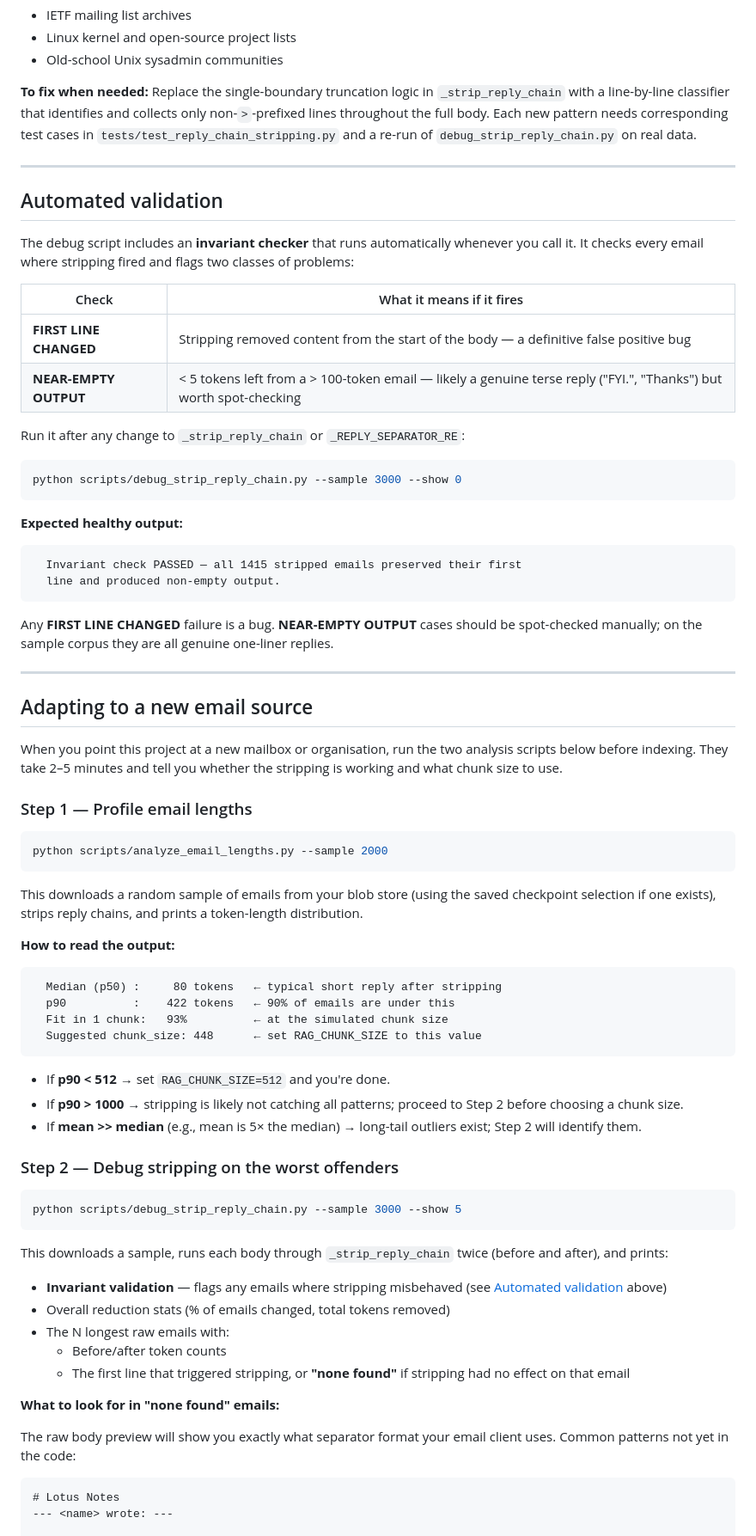
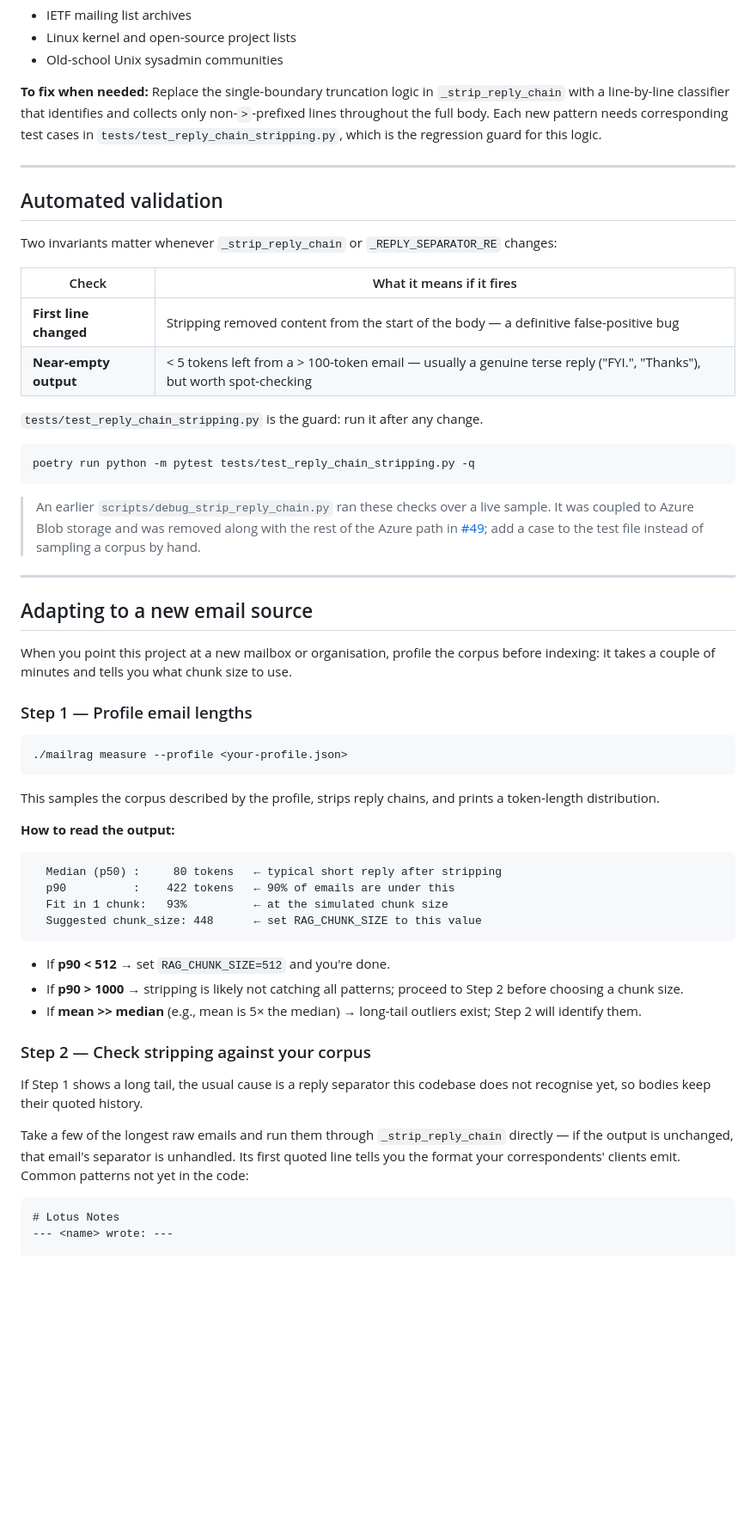
Before and after one commit to fmasi/mailrag, a Markdown page: docs/EMAIL_PREPROCESSING.md, the part around the change. Shown at 86% size. Drawn GitHub-style; blank space fills up the shorter version.

Commit message:
docs: repoint EMAIL_PREPROCESSING at live tooling after the script removals
Review catch on #116. The previous commit fixed one reference to a deleted
script in this file and missed three others — a doc telling readers to run
commands that no longer exist.

- The "Automated validation" section documented an invariant checker that only
  existed inside `debug_strip_reply_chain.py`. Those invariants still matter, so
  the section now points at `tests/test_reply_chain_stripping.py` (81 tests,
  verified green) as the guard, with a note explaining where the script went
  and why adding a test case beats sampling a corpus by hand.
- "Adapting to a new email source" Step 1 used `analyze_email_lengths.py` to
  sample a blob store. Replaced with `./mailrag measure --profile <…>`, which is
  the live verb for exactly this and works on the local corpus.
- Step 2 described the deleted debug script's output format. Rewritten around
  what the reader is actually looking for — an unrecognised reply separator —
  without pretending a tool exists to find it for them.

Verified every `scripts/*.py` path still referenced across docs/ and README
resolves to a file that exists; the one remaining mention of a deleted script
is the explicit "this was removed" note.

1453 tests pass.

Co-Authored-By: Claude Opus 5 <noreply@anthropic.com>

````diff
--- a/docs/EMAIL_PREPROCESSING.md
+++ b/docs/EMAIL_PREPROCESSING.md
@@ -113,55 +113,49 @@ uncommon in general work email.  It is most prevalent in:
 **To fix when needed:** Replace the single-boundary truncation logic in
 `_strip_reply_chain` with a line-by-line classifier that identifies and
 collects only non-`>`-prefixed lines throughout the full body.  Each new
-pattern needs corresponding test cases in `tests/test_reply_chain_stripping.py`
-and a re-run of `debug_strip_reply_chain.py` on real data.
+pattern needs corresponding test cases in `tests/test_reply_chain_stripping.py`,
+which is the regression guard for this logic.
 
 ---
 
 ## Automated validation
 
-The debug script includes an **invariant checker** that runs automatically
-whenever you call it. It checks every email where stripping fired and flags
-two classes of problems:
+Two invariants matter whenever `_strip_reply_chain` or `_REPLY_SEPARATOR_RE`
+changes:
 
 | Check | What it means if it fires |
 |---|---|
-| **FIRST LINE CHANGED** | Stripping removed content from the start of the body — a definitive false positive bug |
-| **NEAR-EMPTY OUTPUT** | < 5 tokens left from a > 100-token email — likely a genuine terse reply ("FYI.", "Thanks") but worth spot-checking |
+| **First line changed** | Stripping removed content from the start of the body — a definitive false-positive bug |
+| **Near-empty output** | < 5 tokens left from a > 100-token email — usually a genuine terse reply ("FYI.", "Thanks"), but worth spot-checking |
 
-Run it after any change to `_strip_reply_chain` or `_REPLY_SEPARATOR_RE`:
+`tests/test_reply_chain_stripping.py` is the guard: run it after any change.
 
 ```bash
-python scripts/debug_strip_reply_chain.py --sample 3000 --show 0
+poetry run python -m pytest tests/test_reply_chain_stripping.py -q
 ```
 
-**Expected healthy output:**
-```
-  Invariant check PASSED — all 1415 stripped emails preserved their first
-  line and produced non-empty output.
-```
-
-Any **FIRST LINE CHANGED** failure is a bug. **NEAR-EMPTY OUTPUT** cases
-should be spot-checked manually; on the sample corpus they are all
-genuine one-liner replies.
+> An earlier `scripts/debug_strip_reply_chain.py` ran these checks over a live
+> sample. It was coupled to Azure Blob storage and was removed along with the
+> rest of the Azure path in
+> [#49](https://github.com/fmasi/mailrag/issues/49); add a case to the test
+> file instead of sampling a corpus by hand.
 
 ---
 
 ## Adapting to a new email source
 
-When you point this project at a new mailbox or organisation, run the two
-analysis scripts below before indexing. They take 2–5 minutes and tell you
-whether the stripping is working and what chunk size to use.
+When you point this project at a new mailbox or organisation, profile the
+corpus before indexing: it takes a couple of minutes and tells you what chunk
+size to use.
 
 ### Step 1 — Profile email lengths
 
 ```bash
-python scripts/analyze_email_lengths.py --sample 2000
+./mailrag measure --profile <your-profile.json>
 ```
 
-This downloads a random sample of emails from your blob store (using the
-saved checkpoint selection if one exists), strips reply chains, and prints
-a token-length distribution.
+This samples the corpus described by the profile, strips reply chains, and
+prints a token-length distribution.
 
 **How to read the output:**
 
@@ -178,27 +172,15 @@ a token-length distribution.
 - If **mean >> median** (e.g., mean is 5× the median) → long-tail outliers
   exist; Step 2 will identify them.
 
-### Step 2 — Debug stripping on the worst offenders
+### Step 2 — Check stripping against your corpus
 
-```bash
-python scripts/debug_strip_reply_chain.py --sample 3000 --show 5
-```
+If Step 1 shows a long tail, the usual cause is a reply separator this codebase
+does not recognise yet, so bodies keep their quoted history.
 
-This downloads a sample, runs each body through `_strip_reply_chain` twice
-(before and after), and prints:
-
-- **Invariant validation** — flags any emails where stripping misbehaved
-  (see [Automated validation](#automated-validation) above)
-- Overall reduction stats (% of emails changed, total tokens removed)
-- The N longest raw emails with:
-  - Before/after token counts
-  - The first line that triggered stripping, or **"none found"** if stripping
-    had no effect on that email
-
-**What to look for in "none found" emails:**
-
-The raw body preview will show you exactly what separator format your email
-client uses. Common patterns not yet in the code:
+Take a few of the longest raw emails and run them through
+`_strip_reply_chain` directly — if the output is unchanged, that email's
+separator is unhandled. Its first quoted line tells you the format your
+correspondents' clients emit. Common patterns not yet in the code:
 
 ```
 # Lotus Notes
````
